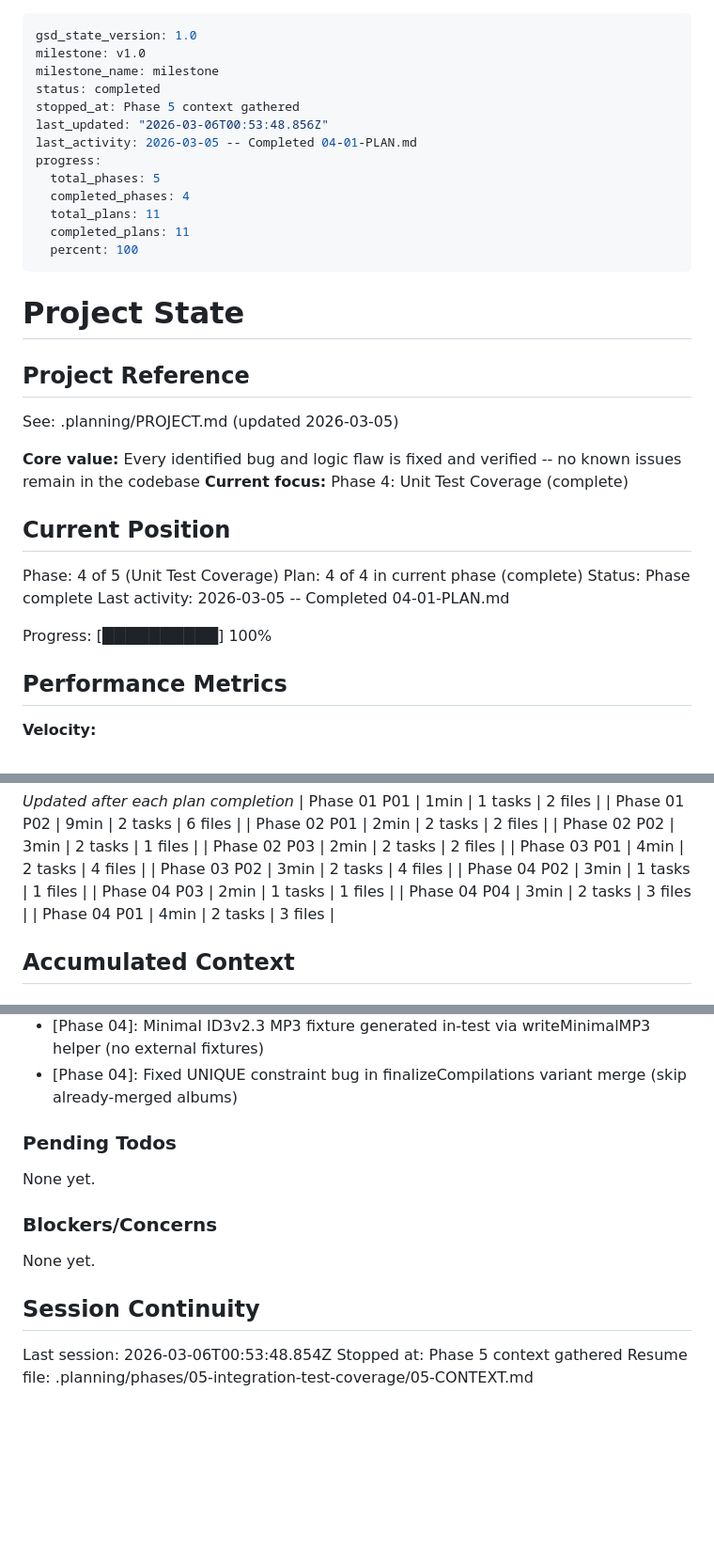
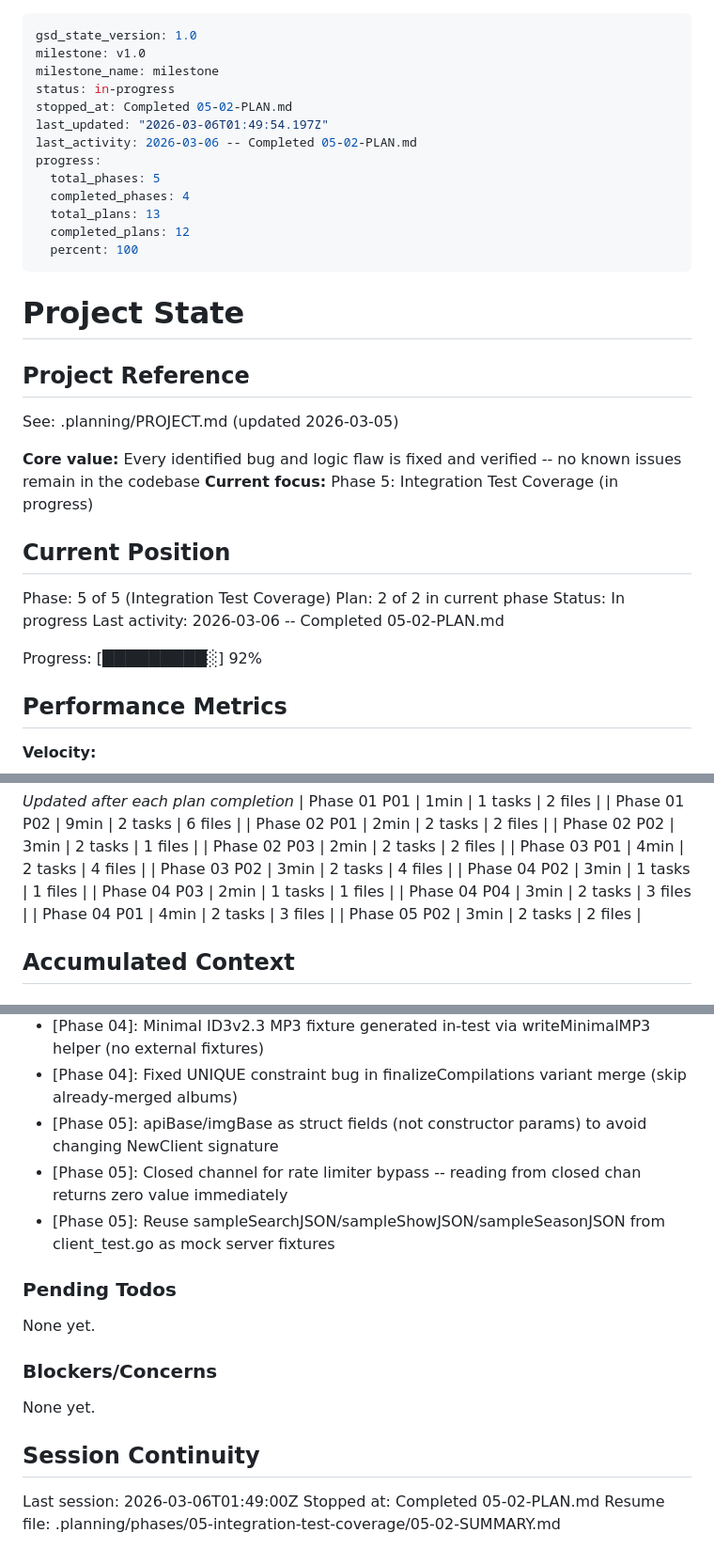
Before and after one commit to daniel-alexander4/hespera, a Markdown page: .planning/STATE.md, 3 parts joined by grey strips. Shown at 94% size. Drawn GitHub-style; blank space fills up the shorter version.

Commit message:
docs(05-02): complete TMDB TV match integration tests plan

```diff
--- a/.planning/STATE.md
+++ b/.planning/STATE.md
@@ -2,15 +2,15 @@
 gsd_state_version: 1.0
 milestone: v1.0
 milestone_name: milestone
-status: completed
-stopped_at: Phase 5 context gathered
-last_updated: "2026-03-06T00:53:48.856Z"
-last_activity: 2026-03-05 -- Completed 04-01-PLAN.md
+status: in-progress
+stopped_at: Completed 05-02-PLAN.md
+last_updated: "2026-03-06T01:49:54.197Z"
+last_activity: 2026-03-06 -- Completed 05-02-PLAN.md
 progress:
   total_phases: 5
   completed_phases: 4
-  total_plans: 11
-  completed_plans: 11
+  total_plans: 13
+  completed_plans: 12
   percent: 100
 ---
 
@@ -21,16 +21,16 @@ progress:
 See: .planning/PROJECT.md (updated 2026-03-05)
 
 **Core value:** Every identified bug and logic flaw is fixed and verified -- no known issues remain in the codebase
-**Current focus:** Phase 4: Unit Test Coverage (complete)
+**Current focus:** Phase 5: Integration Test Coverage (in progress)
 
 ## Current Position
 
-Phase: 4 of 5 (Unit Test Coverage)
-Plan: 4 of 4 in current phase (complete)
-Status: Phase complete
-Last activity: 2026-03-05 -- Completed 04-01-PLAN.md
+Phase: 5 of 5 (Integration Test Coverage)
+Plan: 2 of 2 in current phase
+Status: In progress
+Last activity: 2026-03-06 -- Completed 05-02-PLAN.md
 
-Progress: [██████████] 100%
+Progress: [█████████░] 92%
 
 ## Performance Metrics
 
@@ -61,6 +61,7 @@ Progress: [██████████] 100%
 | Phase 04 P03 | 2min | 1 tasks | 1 files |
 | Phase 04 P04 | 3min | 2 tasks | 3 files |
 | Phase 04 P01 | 4min | 2 tasks | 3 files |
+| Phase 05 P02 | 3min | 2 tasks | 2 files |
 
 ## Accumulated Context
 
@@ -90,6 +91,9 @@ Recent decisions affecting current work:
 - [Phase 04]: Defined newTestHandler in handler_test.go as shared helper for all handler test files
 - [Phase 04]: Minimal ID3v2.3 MP3 fixture generated in-test via writeMinimalMP3 helper (no external fixtures)
 - [Phase 04]: Fixed UNIQUE constraint bug in finalizeCompilations variant merge (skip already-merged albums)
+- [Phase 05]: apiBase/imgBase as struct fields (not constructor params) to avoid changing NewClient signature
+- [Phase 05]: Closed channel for rate limiter bypass -- reading from closed chan returns zero value immediately
+- [Phase 05]: Reuse sampleSearchJSON/sampleShowJSON/sampleSeasonJSON from client_test.go as mock server fixtures
 
 ### Pending Todos
 
@@ -101,6 +105,6 @@ None yet.
 
 ## Session Continuity
 
-Last session: 2026-03-06T00:53:48.854Z
-Stopped at: Phase 5 context gathered
-Resume file: .planning/phases/05-integration-test-coverage/05-CONTEXT.md
+Last session: 2026-03-06T01:49:00Z
+Stopped at: Completed 05-02-PLAN.md
+Resume file: .planning/phases/05-integration-test-coverage/05-02-SUMMARY.md
```
Also changed, not shown: .planning/REQUIREMENTS.md (+2 -2 lines), 1 other file.
